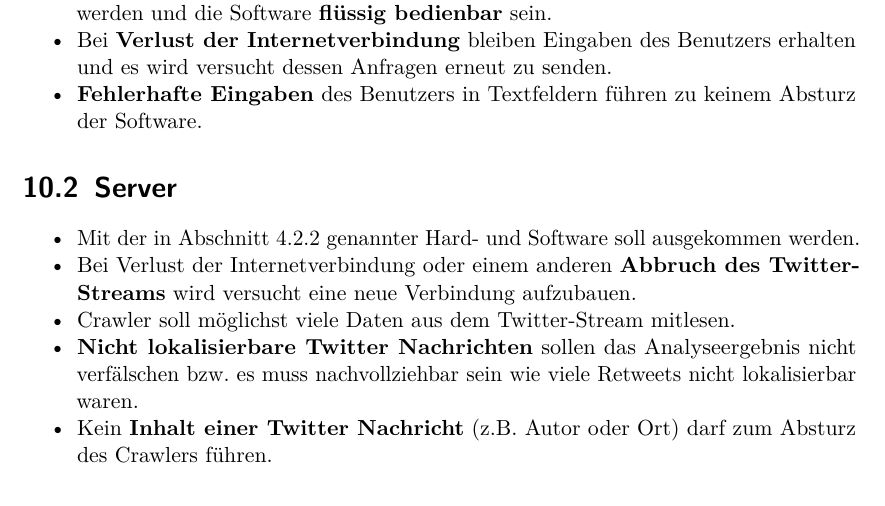
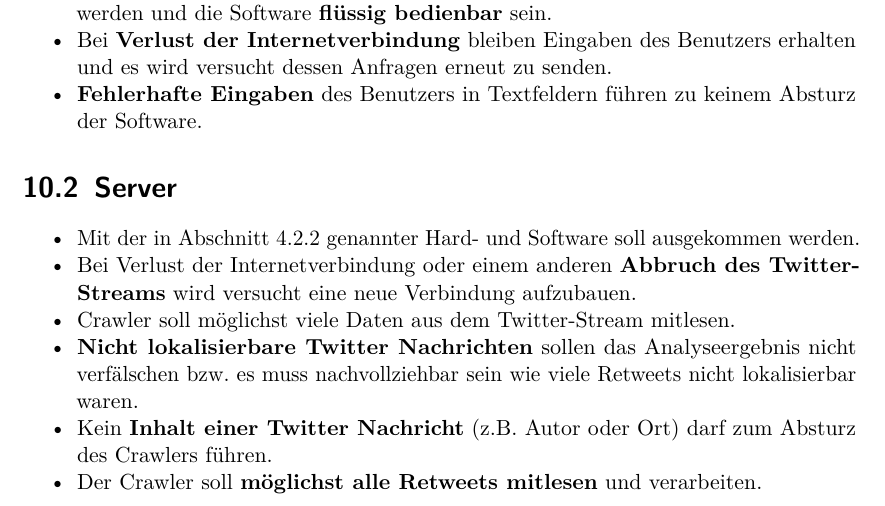
Before and after one commit to jaasmiin/twitterPSE, a LaTeX document (doc/pflichtenheft/pflichtenheft.tex, which reads doc/pflichtenheft/include/qualitaetszielbestimmungen.tex): part of page 21 of 25, cut so that both start at the same text. Compiled offline with pdfLaTeX.

Commit message:
Punkt zur Leistungsfähigkeit ergänzt.

```diff
--- a/doc/pflichtenheft/include/qualitaetszielbestimmungen.tex
+++ b/doc/pflichtenheft/include/qualitaetszielbestimmungen.tex
@@ -14,4 +14,5 @@
 	\item Crawler soll möglichst viele Daten aus dem Twitter-Stream mitlesen.
 	\item \textbf{Nicht lokalisierbare Twitter Nachrichten} sollen das Analyseergebnis nicht verfälschen bzw. es muss nachvollziehbar sein wie viele Retweets nicht lokalisierbar waren.
 	\item Kein \textbf{Inhalt einer Twitter Nachricht} (z.B. Autor oder Ort) darf zum Absturz des Crawlers führen.
+	\item Der Crawler soll \textbf{möglichst alle Retweets mitlesen} und verarbeiten.
 \end{itemize}
```
